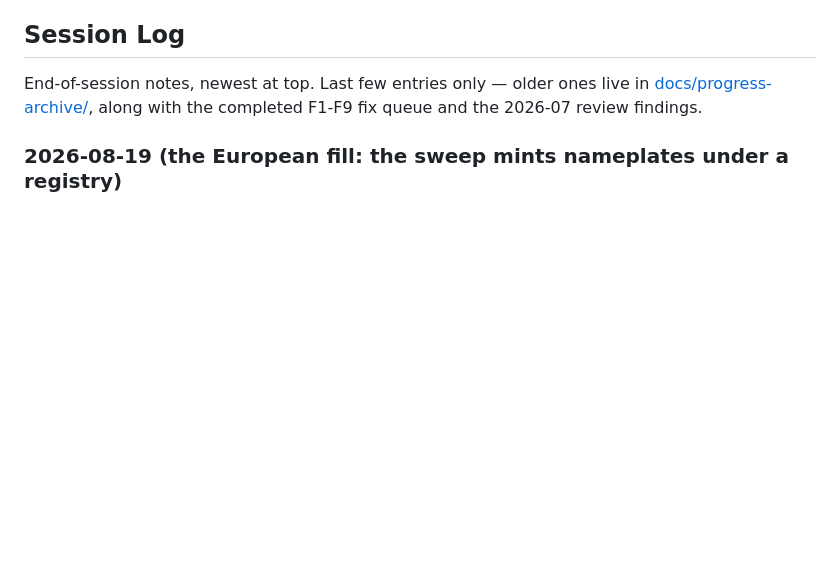
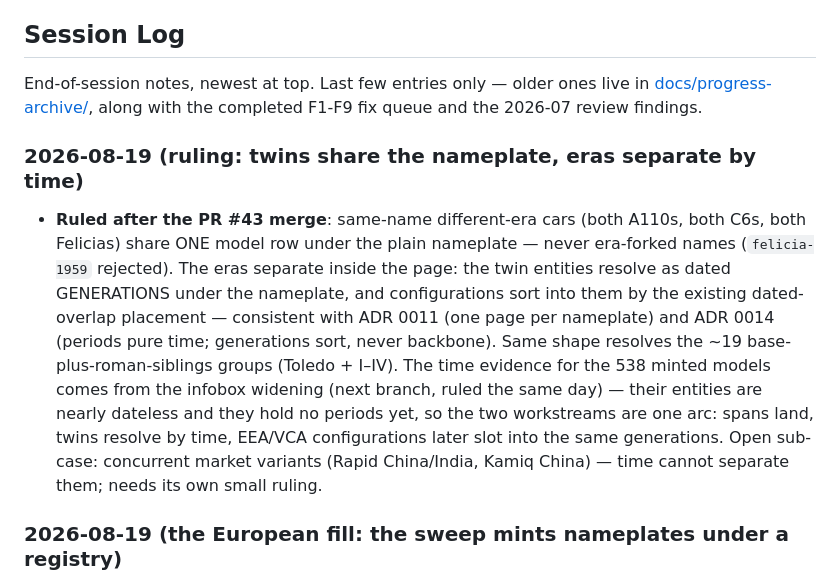
Before and after one commit to gdeshmukh/Carmanac, a Markdown page: PROGRESS.md, the part around the change. Drawn GitHub-style; blank space fills up the shorter version.

Commit message:
docs: record the twins ruling — one nameplate, eras separated by time, not names

```diff
--- a/PROGRESS.md
+++ b/PROGRESS.md
@@ -98,6 +98,10 @@ These need decisions before they become blockers. Each should resolve to an ADR
 End-of-session notes, newest at top. Last few entries only — older ones live
 in [docs/progress-archive/](docs/progress-archive/2026-06--07.md), along with
 the completed F1-F9 fix queue and the 2026-07 review findings.
+
+### 2026-08-19 (ruling: twins share the nameplate, eras separate by time)
+
+- **Ruled after the PR #43 merge**: same-name different-era cars (both A110s, both C6s, both Felicias) share ONE model row under the plain nameplate — never era-forked names (`felicia-1959` rejected). The eras separate inside the page: the twin entities resolve as dated GENERATIONS under the nameplate, and configurations sort into them by the existing dated-overlap placement — consistent with ADR 0011 (one page per nameplate) and ADR 0014 (periods pure time; generations sort, never backbone). Same shape resolves the ~19 base-plus-roman-siblings groups (Toledo + I–IV). The time evidence for the 538 minted models comes from the infobox widening (next branch, ruled the same day) — their entities are nearly dateless and they hold no periods yet, so the two workstreams are one arc: spans land, twins resolve by time, EEA/VCA configurations later slot into the same generations. Open sub-case: concurrent market variants (Rapid China/India, Kamiq China) — time cannot separate them; needs its own small ruling.
 
 ### 2026-08-19 (the European fill: the sweep mints nameplates under a registry)
 
```
